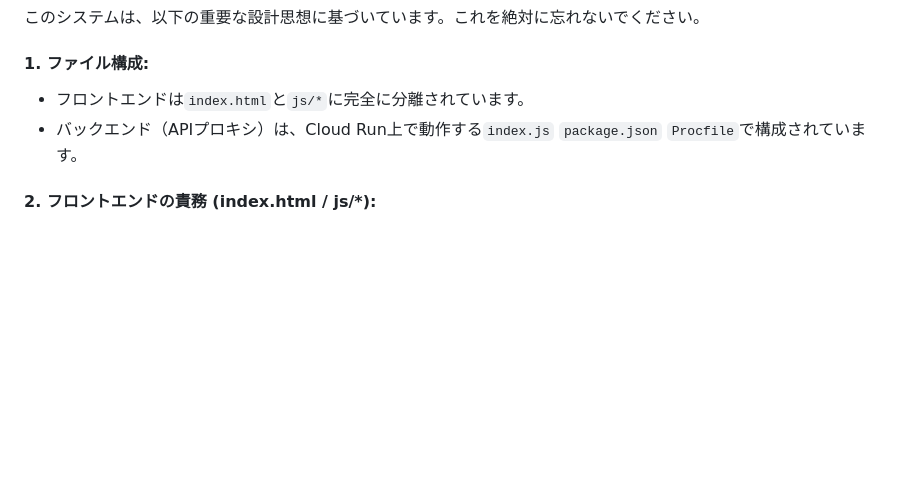
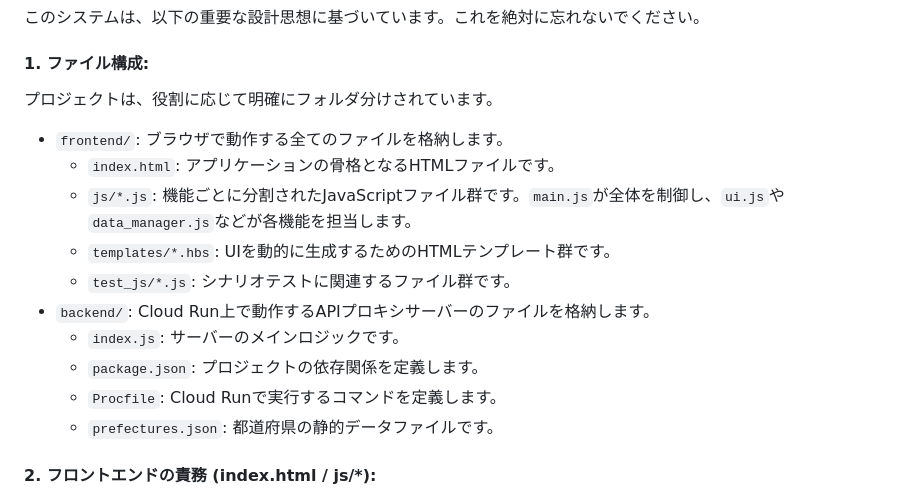
Before and after one commit to makoigarashi/travel_plan, a Markdown page: GEMINI.md, the part around the change. GitHub-like rendering; blank space fills up the shorter version.

Commit message:
GEMINI.mdのフォルダ構成を修正

```diff
--- a/GEMINI.md
+++ b/GEMINI.md
@@ -12,8 +12,18 @@
 このシステムは、以下の重要な設計思想に基づいています。これを絶対に忘れないでください。
 
 #### 1.  **ファイル構成**:
-*   フロントエンドは`index.html`と`js/*`に完全に分離されています。
-*   バックエンド（APIプロキシ）は、Cloud Run上で動作する`index.js` `package.json` `Procfile`で構成されています。
+プロジェクトは、役割に応じて明確にフォルダ分けされています。
+
+*   `frontend/`: ブラウザで動作する全てのファイルを格納します。
+    *   `index.html`: アプリケーションの骨格となるHTMLファイルです。
+    *   `js/*.js`: 機能ごとに分割されたJavaScriptファイル群です。`main.js`が全体を制御し、`ui.js`や`data_manager.js`などが各機能を担当します。
+    *   `templates/*.hbs`: UIを動的に生成するためのHTMLテンプレート群です。
+    *   `test_js/*.js`: シナリオテストに関連するファイル群です。
+*   `backend/`: Cloud Run上で動作するAPIプロキシサーバーのファイルを格納します。
+    *   `index.js`: サーバーのメインロジックです。
+    *   `package.json`: プロジェクトの依存関係を定義します。
+    *   `Procfile`: Cloud Runで実行するコマンドを定義します。
+    *   `prefectures.json`: 都道府県の静的データファイルです。
 
 #### 2.  **フロントエンドの責務 (index.html / js/*)**:
 *   **HTML**: ページの骨格と、Handlebars.jsのテンプレートを定義します。
```
